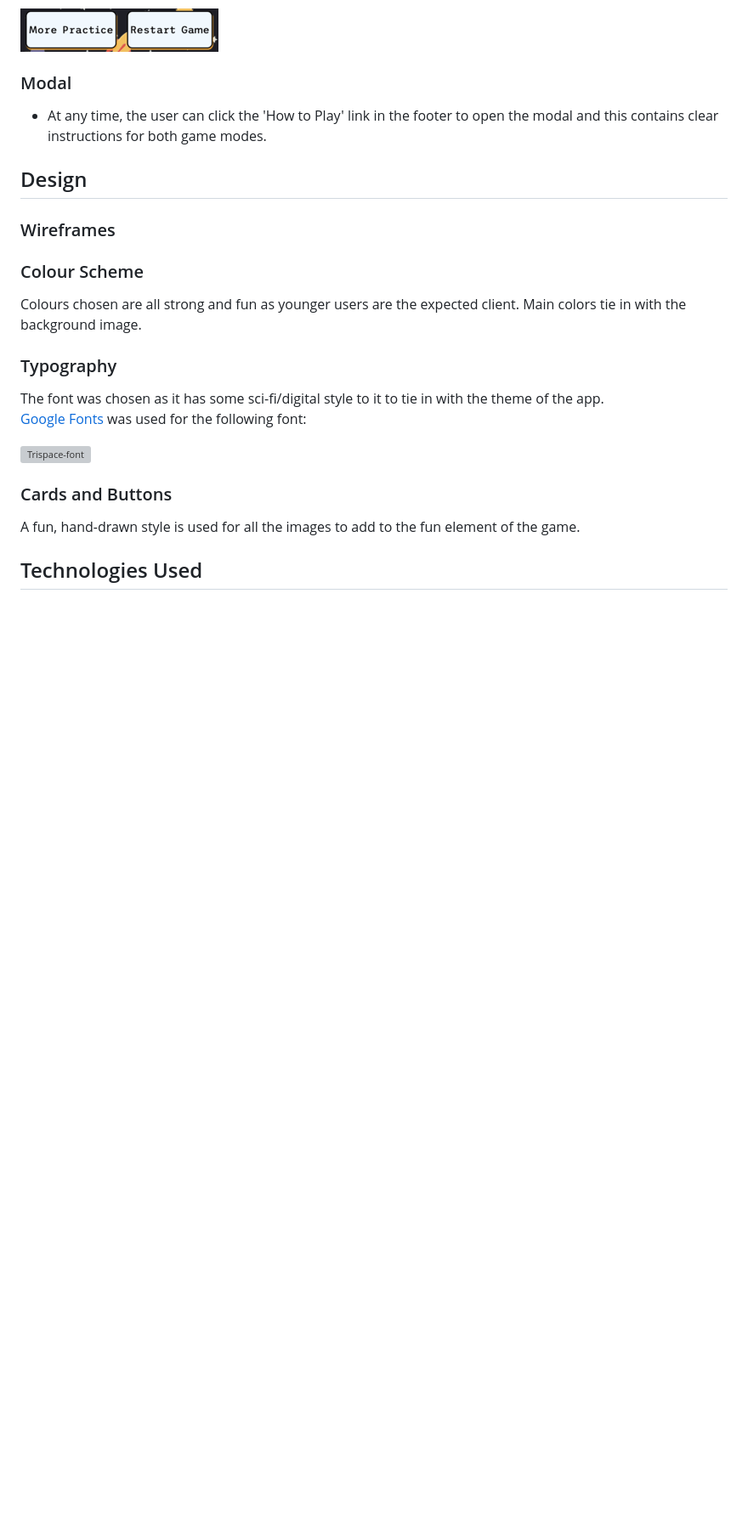
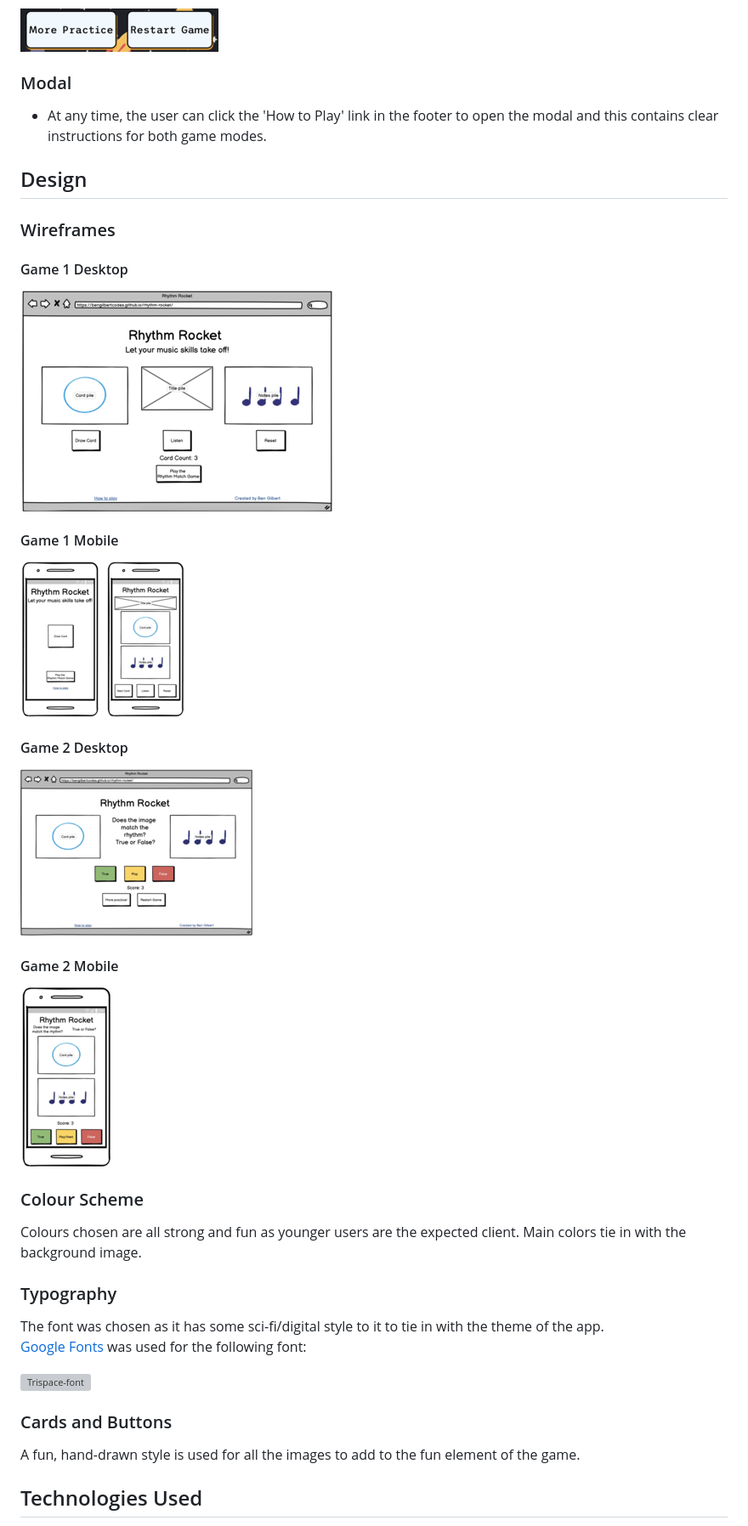
Before and after one commit to bengilbertcodes/rhythm-rocket, a Markdown page: README.md, the part around the change printed below. Shown: that part at 85% size. Drawn GitHub-style; pictures changed too: docs/readme_images/game1mobilewireframe.png (added), docs/readme_images/game1wireframe.png (added), docs/readme_images/game2mobilewireframe.png (added); blank space fills up the shorter version; grey boxes are pictures that could not be loaded.

```diff
--- a/README.md
+++ b/README.md
@@ -107,6 +107,18 @@ It uses the combination of shapes, sounds and music notes to help build the stud
 
 ### Wireframes
 
+#### Game 1 Desktop
+![Game 1 Desktop Wireframe](docs/readme_images/game1wireframe.png)
+
+#### Game 1 Mobile
+![Game 1 mobile wireframe](docs/readme_images/game1mobilewireframe.png)
+
+#### Game 2 Desktop
+![Game 2 desktop wireframe](docs/readme_images/game2wireframe.png)
+
+#### Game 2 Mobile
+![Game 2 Mobile wireframe](docs/readme_images/game2mobilewireframe.png)
+
 
 
 ### Colour Scheme
```
Also changed, not shown: other parts of README.md (+6 -1 lines), docs/testing/lighthouse.png (added).
